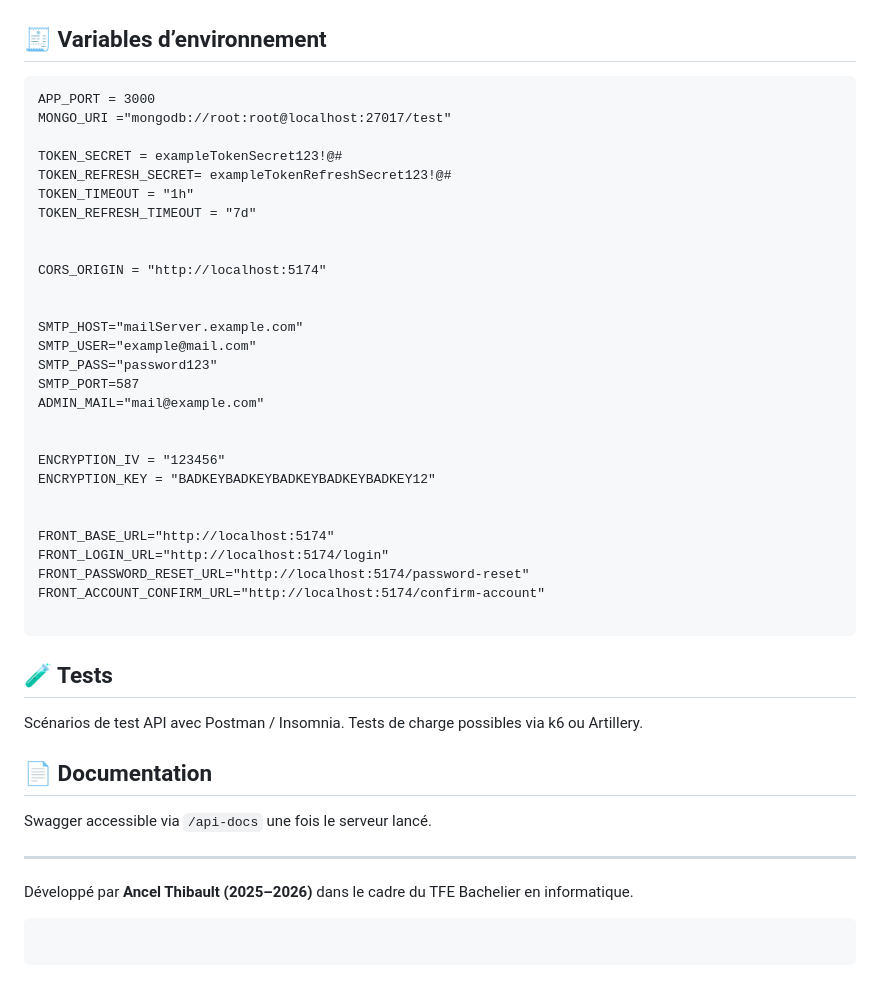
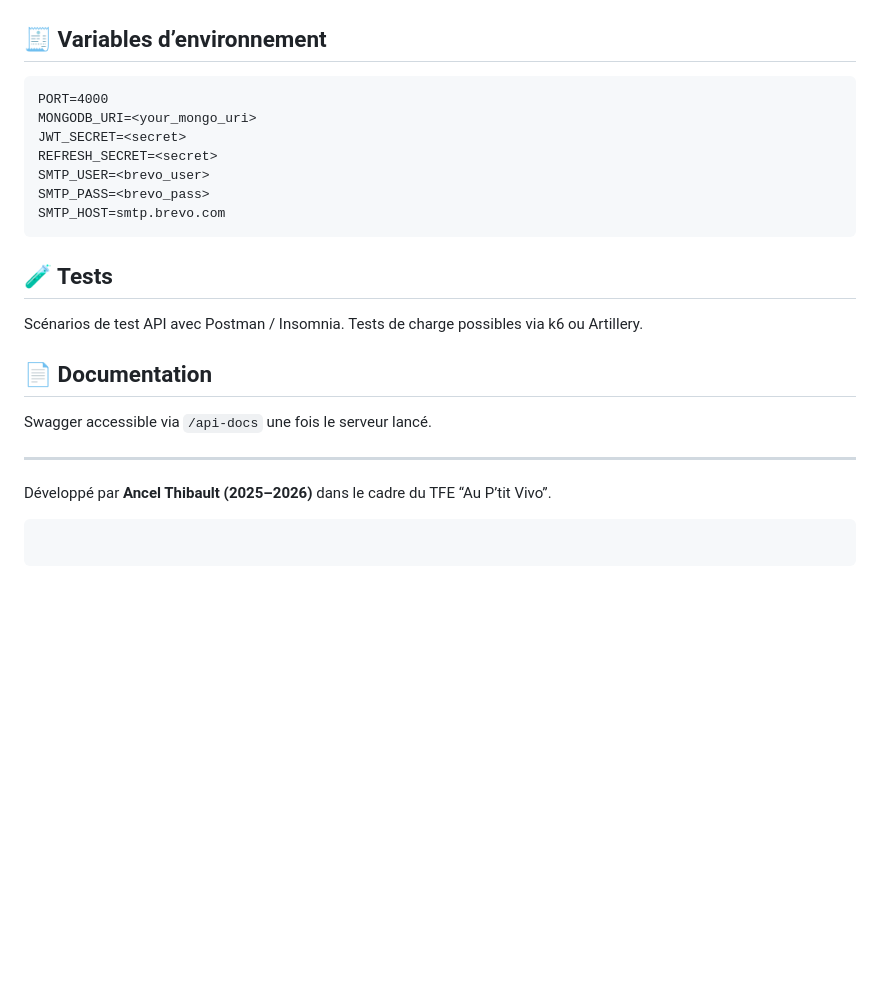
Before and after one commit to AKADortys/TFM-SGBD, a Markdown page: README.md, the part around one of its changes. Drawn GitHub-style; blank space fills up the shorter version.

````diff
--- a/README.md
+++ b/README.md
@@ -85,34 +82,13 @@ npm run dev
 ## 🧾 Variables d’environnement
 
 ```
-APP_PORT = 3000
-MONGO_URI ="mongodb://root:root@localhost:27017/test"
-
-TOKEN_SECRET = exampleTokenSecret123!@#
-TOKEN_REFRESH_SECRET= exampleTokenRefreshSecret123!@#
-TOKEN_TIMEOUT = "1h"
-TOKEN_REFRESH_TIMEOUT = "7d"
-
-
-CORS_ORIGIN = "http://localhost:5174"
-
-
-SMTP_HOST="mailServer.example.com"
-SMTP_USER="example@mail.com"
-SMTP_PASS="password123"
-SMTP_PORT=587
-ADMIN_MAIL="mail@example.com"
-
-
-ENCRYPTION_IV = "123456"
-ENCRYPTION_KEY = "BADKEYBADKEYBADKEYBADKEYBADKEY12"
-
-
-FRONT_BASE_URL="http://localhost:5174"
-FRONT_LOGIN_URL="http://localhost:5174/login"
-FRONT_PASSWORD_RESET_URL="http://localhost:5174/password-reset"
-FRONT_ACCOUNT_CONFIRM_URL="http://localhost:5174/confirm-account"
-
+PORT=4000
+MONGODB_URI=<your_mongo_uri>
+JWT_SECRET=<secret>
+REFRESH_SECRET=<secret>
+SMTP_USER=<brevo_user>
+SMTP_PASS=<brevo_pass>
+SMTP_HOST=smtp.brevo.com
 ```
 
 ## 🧪 Tests
@@ -126,7 +102,7 @@ Swagger accessible via `/api-docs` une fois le serveur lancé.
 
 ---
 
-Développé par **Ancel Thibault (2025–2026)** dans le cadre du TFE Bachelier en informatique.
+Développé par **Ancel Thibault (2025–2026)** dans le cadre du TFE “Au P’tit Vivo”.
 
 ```
 
````
Also changed, not shown: other parts of README.md (+22 -25 lines).
